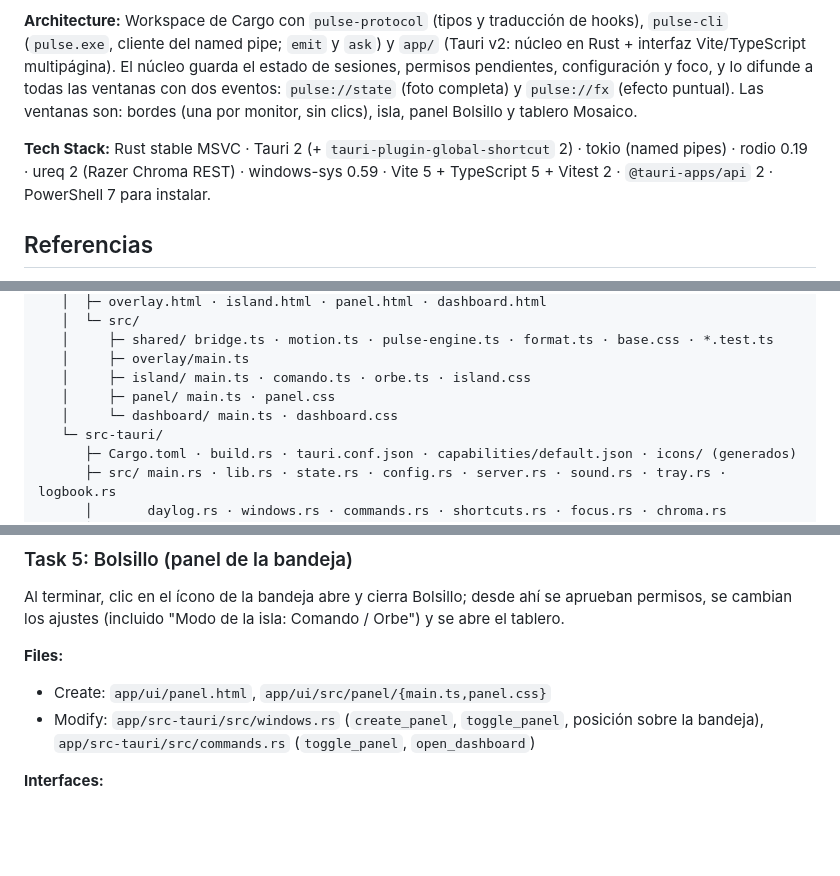
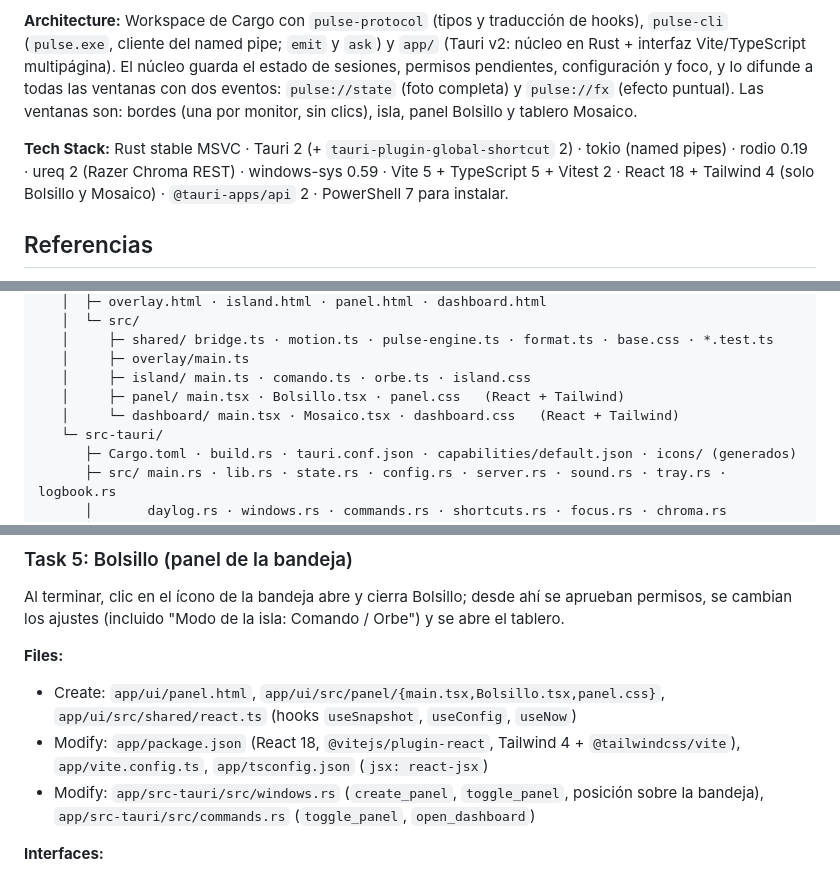
Before and after one commit to alanvdev/pulse, a Markdown page: docs/plans/2026-10-11-pulse.md, 3 parts joined by grey strips. Rendered like a GitHub page; blank space fills up the shorter version.

Commit message:
docs: switch Bolsillo and Mosaico to React + Tailwind

```diff
--- a/docs/plans/2026-10-11-pulse.md
+++ b/docs/plans/2026-10-11-pulse.md
@@ -6,7 +6,7 @@
 
 **Architecture:** Workspace de Cargo con `pulse-protocol` (tipos y traducción de hooks), `pulse-cli` (`pulse.exe`, cliente del named pipe; `emit` y `ask`) y `app/` (Tauri v2: núcleo en Rust + interfaz Vite/TypeScript multipágina). El núcleo guarda el estado de sesiones, permisos pendientes, configuración y foco, y lo difunde a todas las ventanas con dos eventos: `pulse://state` (foto completa) y `pulse://fx` (efecto puntual). Las ventanas son: bordes (una por monitor, sin clics), isla, panel Bolsillo y tablero Mosaico.
 
-**Tech Stack:** Rust stable MSVC · Tauri 2 (+ `tauri-plugin-global-shortcut` 2) · tokio (named pipes) · rodio 0.19 · ureq 2 (Razer Chroma REST) · windows-sys 0.59 · Vite 5 + TypeScript 5 + Vitest 2 · `@tauri-apps/api` 2 · PowerShell 7 para instalar.
+**Tech Stack:** Rust stable MSVC · Tauri 2 (+ `tauri-plugin-global-shortcut` 2) · tokio (named pipes) · rodio 0.19 · ureq 2 (Razer Chroma REST) · windows-sys 0.59 · Vite 5 + TypeScript 5 + Vitest 2 · React 18 + Tailwind 4 (solo Bolsillo y Mosaico) · `@tauri-apps/api` 2 · PowerShell 7 para instalar.
 
 ## Referencias
 
@@ -61,8 +61,8 @@ pulse/
    │     ├─ shared/ bridge.ts · motion.ts · pulse-engine.ts · format.ts · base.css · *.test.ts
    │     ├─ overlay/main.ts
    │     ├─ island/ main.ts · comando.ts · orbe.ts · island.css
-   │     ├─ panel/ main.ts · panel.css
-   │     └─ dashboard/ main.ts · dashboard.css
+   │     ├─ panel/ main.tsx · Bolsillo.tsx · panel.css   (React + Tailwind)
+   │     └─ dashboard/ main.tsx · Mosaico.tsx · dashboard.css   (React + Tailwind)
    └─ src-tauri/
       ├─ Cargo.toml · build.rs · tauri.conf.json · capabilities/default.json · icons/ (generados)
       ├─ src/ main.rs · lib.rs · state.rs · config.rs · server.rs · sound.rs · tray.rs · logbook.rs
@@ -1705,7 +1705,8 @@ pub fn plugin<R: Runtime>() -> tauri::plugin::TauriPlugin<R> {
 Al terminar, clic en el ícono de la bandeja abre y cierra Bolsillo; desde ahí se aprueban permisos, se cambian los ajustes (incluido "Modo de la isla: Comando / Orbe") y se abre el tablero.
 
 **Files:**
-- Create: `app/ui/panel.html`, `app/ui/src/panel/{main.ts,panel.css}`
+- Create: `app/ui/panel.html`, `app/ui/src/panel/{main.tsx,Bolsillo.tsx,panel.css}`, `app/ui/src/shared/react.ts` (hooks `useSnapshot`, `useConfig`, `useNow`)
+- Modify: `app/package.json` (React 18, `@vitejs/plugin-react`, Tailwind 4 + `@tailwindcss/vite`), `app/vite.config.ts`, `app/tsconfig.json` (`jsx: react-jsx`)
 - Modify: `app/src-tauri/src/windows.rs` (`create_panel`, `toggle_panel`, posición sobre la bandeja), `app/src-tauri/src/commands.rs` (`toggle_panel`, `open_dashboard`)
 
 **Interfaces:**
```
Also changed, not shown: other parts of docs/plans/2026-10-11-pulse.md (+3 -3 lines), docs/spec.md (+1 -0 lines).
